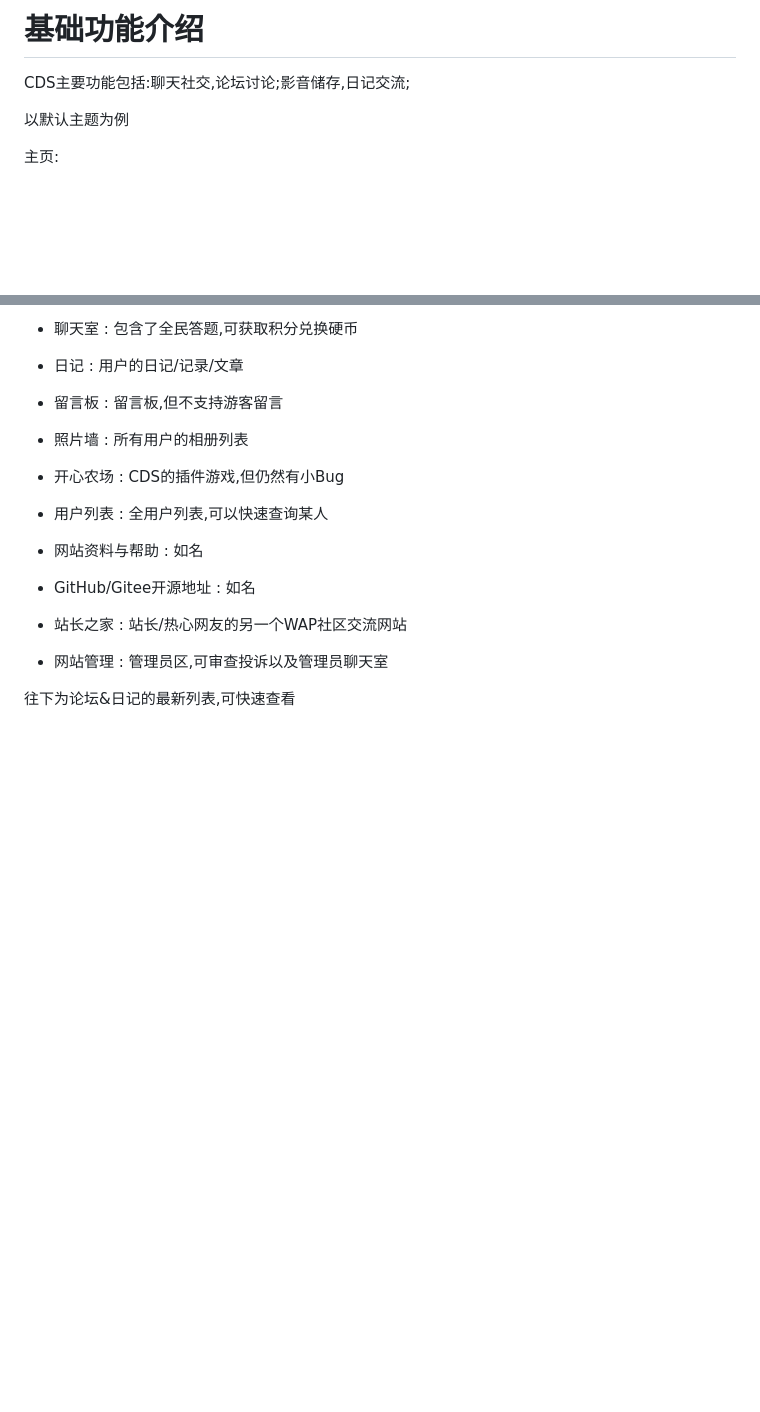
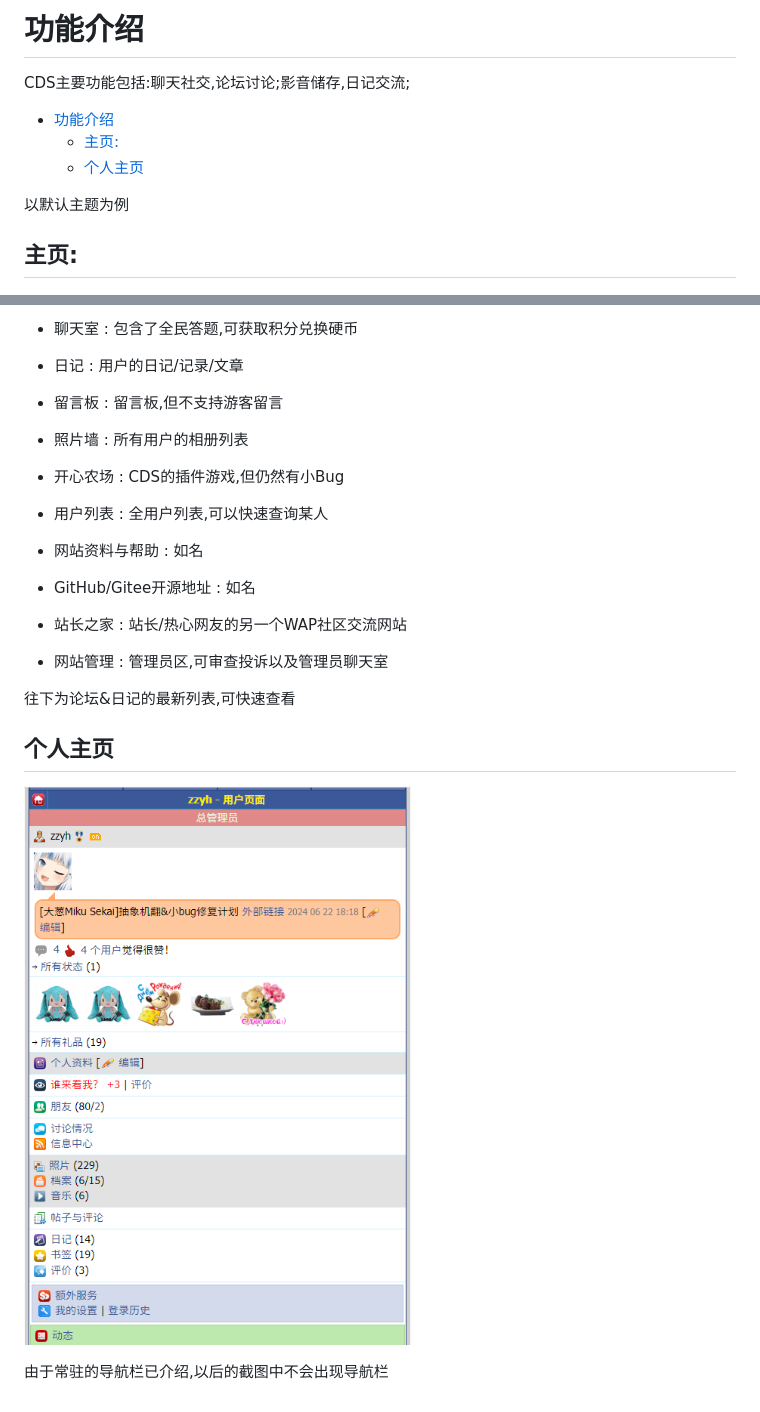
Before and after one commit to zzyh1145/CDS-DOC, a Markdown page: doc/1.基础操作/1.1功能介绍.md, 2 parts joined by grey strips. Rendered like a GitHub page; pictures changed too: image/个人主页.png (added); blank space fills up the shorter version.

Commit message:
添加个人主页的介绍与截图

```diff
--- a/doc/1.基础操作/1.1功能介绍.md
+++ b/doc/1.基础操作/1.1功能介绍.md
@@ -1,10 +1,17 @@
-# 基础功能介绍
+# 功能介绍
 
 CDS主要功能包括:聊天社交,论坛讨论;影音储存,日记交流;
 
+- [功能介绍](#功能介绍)
+  - [主页:](#主页)
+  - [个人主页](#个人主页)
+
+
+
 以默认主题为例
 
-主页:
+
+## 主页:
 
 ![基础功能](/image/%E5%9F%BA%E7%A1%80%E5%8A%9F%E8%83%BD.png)
 
@@ -47,3 +54,9 @@ LOGO下为管理工具(仅管理员)
  - 网站管理 : 管理员区,可审查投诉以及管理员聊天室
 
  往下为论坛&日记的最新列表,可快速查看
+
+## 个人主页
+
+![个人主页](/image/个人主页.png)
+
+由于常驻的导航栏已介绍,以后的截图中不会出现导航栏
```
